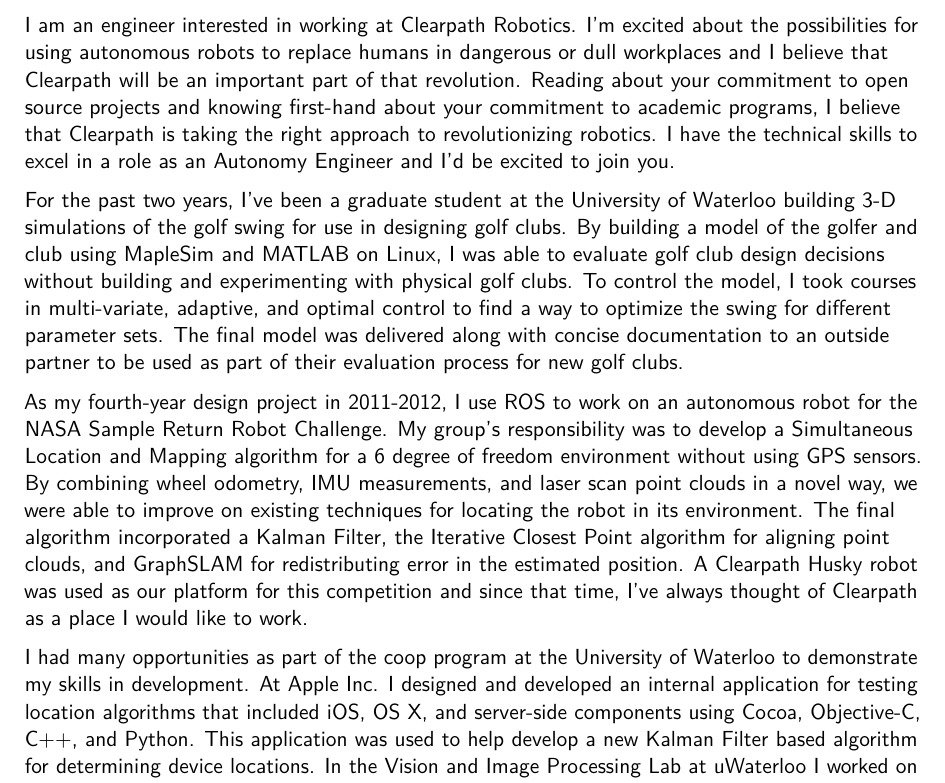
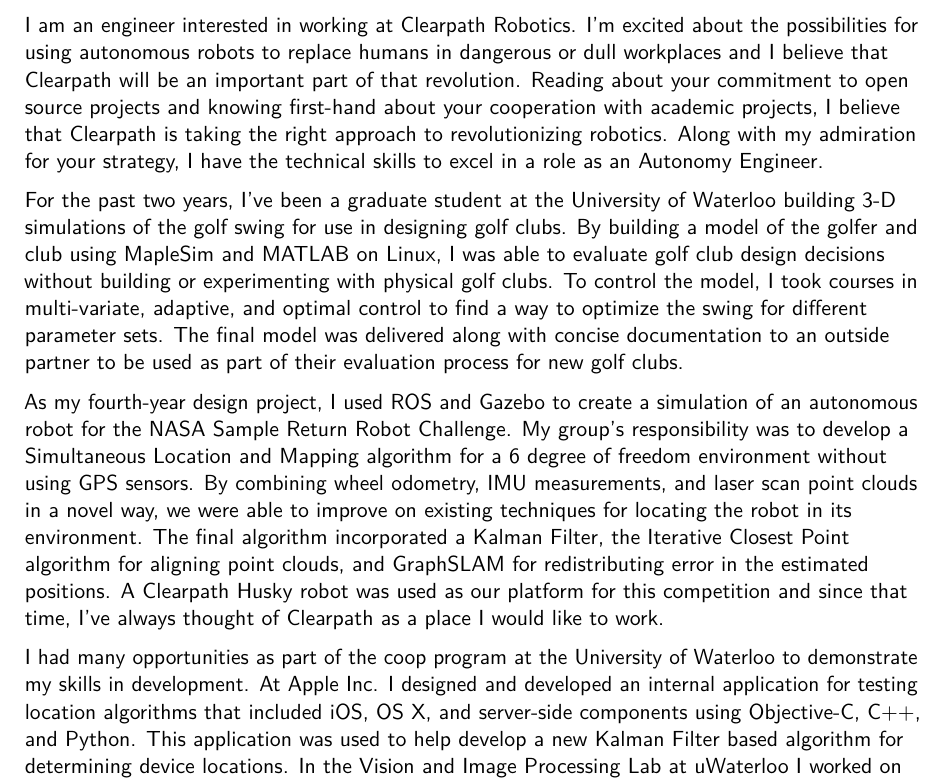
Before and after one commit to proverbialsunrise/resume, a LaTeX CV (coverletter/coverletter.tex): part of the page, cut so that both start at the same text. Compiled offline with pdfLaTeX.

Commit message:
Final version to be submitted.

```diff
--- a/coverletter/coverletter.tex
+++ b/coverletter/coverletter.tex
@@ -28,7 +28,6 @@
 \moderncvstyle{casual} % CV theme - options include: 'casual' (default), 'classic', 'oldstyle' and 'banking'
 \moderncvcolor{blue} % CV color - options include: 'blue' (default), 'orange', 'green', 'red', 'purple', 'grey' and 'black'
 
-\usepackage{lipsum} % Used for inserting dummy 'Lorem ipsum' text into the template
 
 \usepackage[scale=0.75]{geometry} % Reduce document margins
 %\setlength{\hintscolumnwidth}{3cm} % Uncomment to change the width of the dates column
@@ -67,13 +66,13 @@
 
 \makelettertitle % Print letter title
 
-I am an engineer interested in working at Clearpath Robotics. I'm excited about the possibilities for using autonomous robots to replace humans in dangerous or dull workplaces and I believe that Clearpath will be an important part of that revolution. Reading about your commitment to open source projects and knowing first-hand about your commitment to academic programs, I believe that Clearpath is taking the right approach to revolutionizing robotics. I have the technical skills to excel in a role as an Autonomy Engineer and I'd be excited to join you.
+I am an engineer interested in working at Clearpath Robotics. I'm excited about the possibilities for using autonomous robots to replace humans in dangerous or dull workplaces and I believe that Clearpath will be an important part of that revolution. Reading about your commitment to open source projects and knowing first-hand about your cooperation with academic projects, I believe that Clearpath is taking the right approach to revolutionizing robotics. Along with my admiration for your strategy, I have the technical skills to excel in a role as an Autonomy Engineer.
 
-For the past two years, I've been a graduate student at the University of Waterloo building 3-D simulations of the golf swing for use in designing golf clubs. By building a model of the golfer and club using MapleSim and MATLAB on Linux, I was able to evaluate golf club design decisions without building and experimenting with physical golf clubs. To control the model, I took courses in multi-variate, adaptive, and optimal control to find a way to optimize the swing for different parameter sets. The final model was delivered along with concise documentation to an outside partner to be used as part of their evaluation process for new golf clubs.
+For the past two years, I've been a graduate student at the University of Waterloo building 3-D simulations of the golf swing for use in designing golf clubs. By building a model of the golfer and club using MapleSim and MATLAB on Linux, I was able to evaluate golf club design decisions without building or experimenting with physical golf clubs. To control the model, I took courses in multi-variate, adaptive, and optimal control to find a way to optimize the swing for different parameter sets. The final model was delivered along with concise documentation to an outside partner to be used as part of their evaluation process for new golf clubs.
 
-As my fourth-year design project in 2011-2012, I use ROS to work on an autonomous robot for the \href{http://www.nasa.gov/directorates/spacetech/centennial_challenges/sample_return_robot/index.html}{NASA Sample Return Robot Challenge}. My group's responsibility was to develop a Simultaneous Location and Mapping algorithm for a 6 degree of freedom environment without using GPS sensors. By combining wheel odometry, IMU measurements, and laser scan point clouds in a novel way, we were able to improve on existing techniques for locating the robot in its environment. The final algorithm incorporated a Kalman Filter, the Iterative Closest Point algorithm for aligning point clouds, and GraphSLAM for redistributing error in the estimated position. A Clearpath Husky robot was used as our platform for this competition and since that time, I've always thought of Clearpath as a place I would like to work.
+As my fourth-year design project, I used ROS and Gazebo to create a simulation of an autonomous robot for the \href{http://www.nasa.gov/directorates/spacetech/centennial_challenges/sample_return_robot/index.html}{NASA Sample Return Robot Challenge}. My group's responsibility was to develop a Simultaneous Location and Mapping algorithm for a 6 degree of freedom environment without using GPS sensors. By combining wheel odometry, IMU measurements, and laser scan point clouds in a novel way, we were able to improve on existing techniques for locating the robot in its environment. The final algorithm incorporated a Kalman Filter, the Iterative Closest Point algorithm for aligning point clouds, and GraphSLAM for redistributing error in the estimated positions. A Clearpath Husky robot was used as our platform for this competition and since that time, I've always thought of Clearpath as a place I would like to work.
 
-I had many opportunities as part of the coop program at the University of Waterloo to demonstrate my skills in development.  At Apple Inc. I designed and developed an internal application for testing location algorithms that included iOS, OS X, and server-side components using Cocoa, Objective-C, C++, and Python. This application was used to help develop a new Kalman Filter based algorithm for determining device locations. In the Vision and Image Processing Lab at uWaterloo I worked on \href{http://vip.uwaterloo.ca/demos/satellite-sar-sea-ice-classification}{MAGIC}, a computer vision program written in C++ used for segmenting satellite images of sea-ice. I developed a new algorithm for this product that used a multi-level segmentation to classify large images.  On my own, I've built a few smaller projects which can be found on my website at \url{http://ddajohnson.com/projects}.
+I had many opportunities as part of the coop program at the University of Waterloo to demonstrate my skills in development.  At Apple Inc. I designed and developed an internal application for testing location algorithms that included iOS, OS X, and server-side components using Objective-C, C++, and Python. This application was used to help develop a new Kalman Filter based algorithm for determining device locations. In the Vision and Image Processing Lab at uWaterloo I worked on \href{http://vip.uwaterloo.ca/demos/satellite-sar-sea-ice-classification}{MAGIC}, a computer vision program written in C++ used for segmenting satellite images of sea-ice. I developed a new algorithm for this product that used a multi-level segmentation to classify large images.  On my own, I've built a few smaller projects which can be found on my website at \url{http://ddajohnson.com/projects}.
 
 I'm excited by the chance to work at Clearpath in a dynamic environment solving interesting problems with autonomous robots. I hope to hear from you soon.
 
```
Also changed, not shown: ClearpathDanJohnson.pdf (added), DanJohnson.pdf, coverletter/coverletter.pdf.
